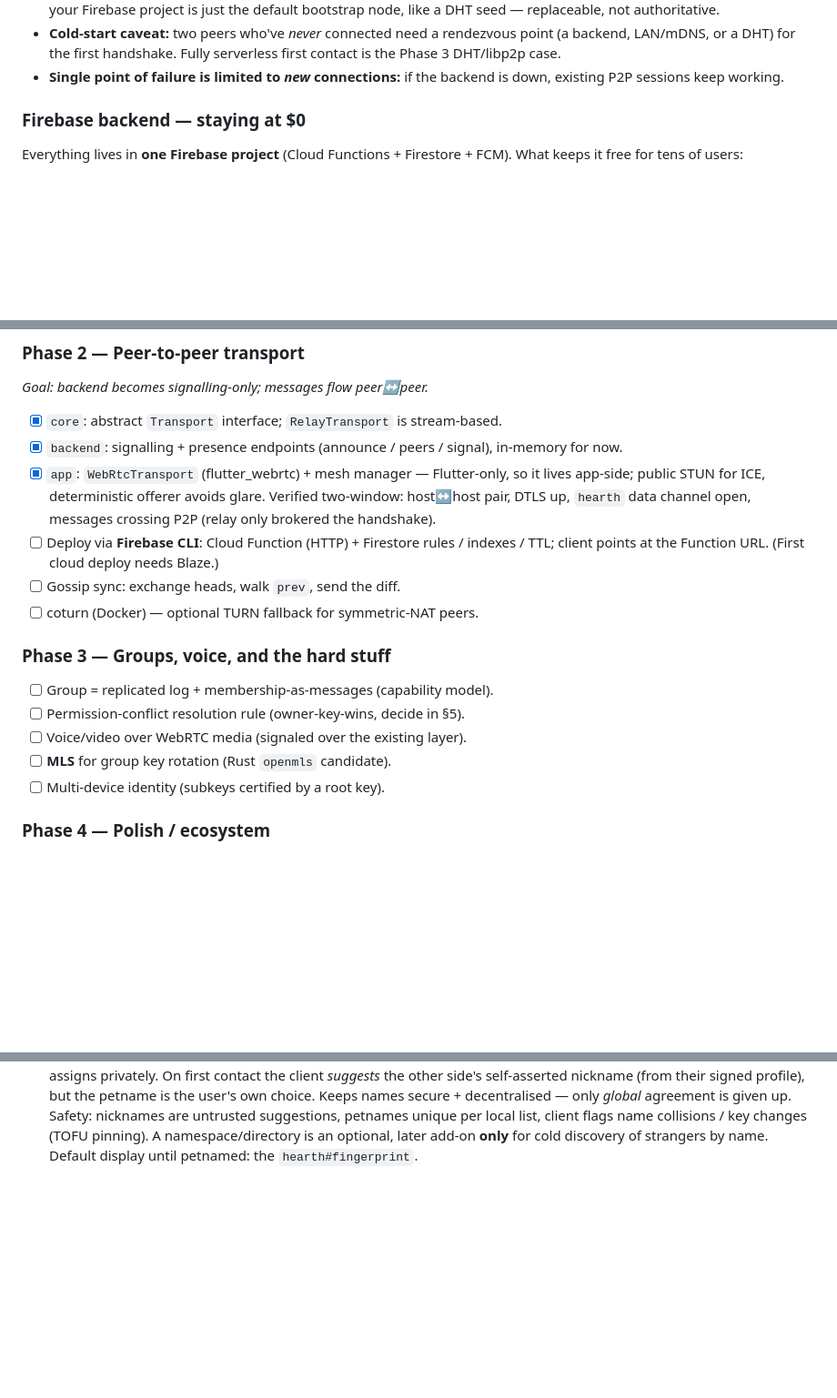
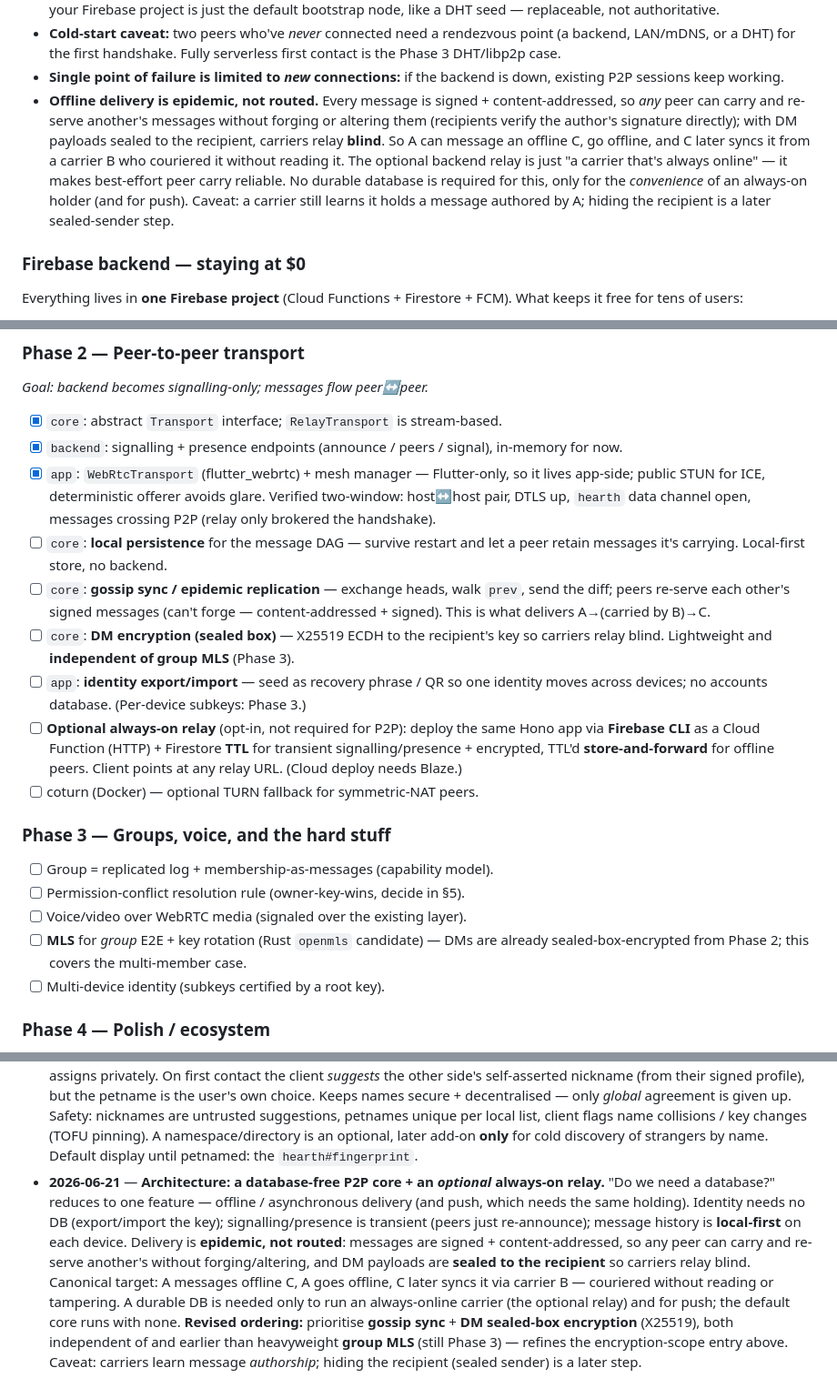
Before and after one commit to spamalot22/hearth, a Markdown page: IMPLEMENTATION_PLAN.md, 3 parts joined by grey strips. Shown at 91% size. Drawn GitHub-style; blank space fills up the shorter version.

Commit message:
docs: record DB-free P2P core + optional relay; epidemic delivery model
Captures the store-and-forward-via-peer model (A->B->C offline delivery), the database-free core vs optional always-on relay split, and the revised ordering: gossip sync + DM sealed-box encryption ahead of and independent of group MLS.

Co-Authored-By: Claude Opus 4.8 <noreply@anthropic.com>

```diff
--- a/IMPLEMENTATION_PLAN.md
+++ b/IMPLEMENTATION_PLAN.md
@@ -148,6 +148,16 @@ Flutter UI — Windows · macOS · Linux · iOS · Android · web
   first contact is the Phase 3 DHT/libp2p case.
 - **Single point of failure is limited to *new* connections:** if the backend is
   down, existing P2P sessions keep working.
+- **Offline delivery is epidemic, not routed.** Every message is signed +
+  content-addressed, so *any* peer can carry and re-serve another's messages
+  without forging or altering them (recipients verify the author's signature
+  directly); with DM payloads sealed to the recipient, carriers relay **blind**.
+  So A can message an offline C, go offline, and C later syncs it from a carrier B
+  who couriered it without reading it. The optional backend relay is just "a
+  carrier that's always online" — it makes best-effort peer carry reliable. No
+  durable database is required for this, only for the *convenience* of an always-on
+  holder (and for push). Caveat: a carrier still learns it holds a message authored
+  by A; hiding the recipient is a later sealed-sender step.
 
 ### Firebase backend — staying at $0
 Everything lives in **one Firebase project** (Cloud Functions + Firestore + FCM).
@@ -230,16 +240,27 @@ _Goal: backend becomes signalling-only; messages flow peer↔peer._
       it lives app-side; public STUN for ICE, deterministic offerer avoids glare.
       Verified two-window: host↔host pair, DTLS up, `hearth` data channel open,
       messages crossing P2P (relay only brokered the handshake).
-- [ ] Deploy via **Firebase CLI**: Cloud Function (HTTP) + Firestore rules /
-      indexes / TTL; client points at the Function URL. (First cloud deploy needs Blaze.)
-- [ ] Gossip sync: exchange heads, walk `prev`, send the diff.
+- [ ] `core`: **local persistence** for the message DAG — survive restart and let
+      a peer retain messages it's carrying. Local-first store, no backend.
+- [ ] `core`: **gossip sync / epidemic replication** — exchange heads, walk `prev`,
+      send the diff; peers re-serve each other's signed messages (can't forge —
+      content-addressed + signed). This is what delivers A→(carried by B)→C.
+- [ ] `core`: **DM encryption (sealed box)** — X25519 ECDH to the recipient's key
+      so carriers relay blind. Lightweight and **independent of group MLS** (Phase 3).
+- [ ] `app`: **identity export/import** — seed as recovery phrase / QR so one
+      identity moves across devices; no accounts database. (Per-device subkeys: Phase 3.)
+- [ ] **Optional always-on relay** (opt-in, not required for P2P): deploy the same
+      Hono app via **Firebase CLI** as a Cloud Function (HTTP) + Firestore **TTL**
+      for transient signalling/presence + encrypted, TTL'd **store-and-forward** for
+      offline peers. Client points at any relay URL. (Cloud deploy needs Blaze.)
 - [ ] coturn (Docker) — optional TURN fallback for symmetric-NAT peers.
 
 ### Phase 3 — Groups, voice, and the hard stuff
 - [ ] Group = replicated log + membership-as-messages (capability model).
 - [ ] Permission-conflict resolution rule (owner-key-wins, decide in §5).
 - [ ] Voice/video over WebRTC media (signaled over the existing layer).
-- [ ] **MLS** for group key rotation (Rust `openmls` candidate).
+- [ ] **MLS** for *group* E2E + key rotation (Rust `openmls` candidate) — DMs are
+      already sealed-box-encrypted from Phase 2; this covers the multi-member case.
 - [ ] Multi-device identity (subkeys certified by a root key).
 
 ### Phase 4 — Polish / ecosystem
@@ -327,3 +348,18 @@ _Goal: backend becomes signalling-only; messages flow peer↔peer._
   collisions / key changes (TOFU pinning). A namespace/directory is an optional,
   later add-on **only** for cold discovery of strangers by name. Default display
   until petnamed: the `hearth#fingerprint`.
+- **2026-06-21** — **Architecture: a database-free P2P core + an _optional_
+  always-on relay.** "Do we need a database?" reduces to one feature — offline /
+  asynchronous delivery (and push, which needs the same holding). Identity needs no
+  DB (export/import the key); signalling/presence is transient (peers just
+  re-announce); message history is **local-first** on each device. Delivery is
+  **epidemic, not routed**: messages are signed + content-addressed, so any peer can
+  carry and re-serve another's without forging/altering, and DM payloads are
+  **sealed to the recipient** so carriers relay blind. Canonical target: A messages
+  offline C, A goes offline, C later syncs it via carrier B — couriered without
+  reading or tampering. A durable DB is needed only to run an always-online carrier
+  (the optional relay) and for push; the default core runs with none. **Revised
+  ordering:** prioritise **gossip sync** + **DM sealed-box encryption** (X25519),
+  both independent of and earlier than heavyweight **group MLS** (still Phase 3) —
+  refines the encryption-scope entry above. Caveat: carriers learn message
+  _authorship_; hiding the recipient (sealed sender) is a later step.
```
